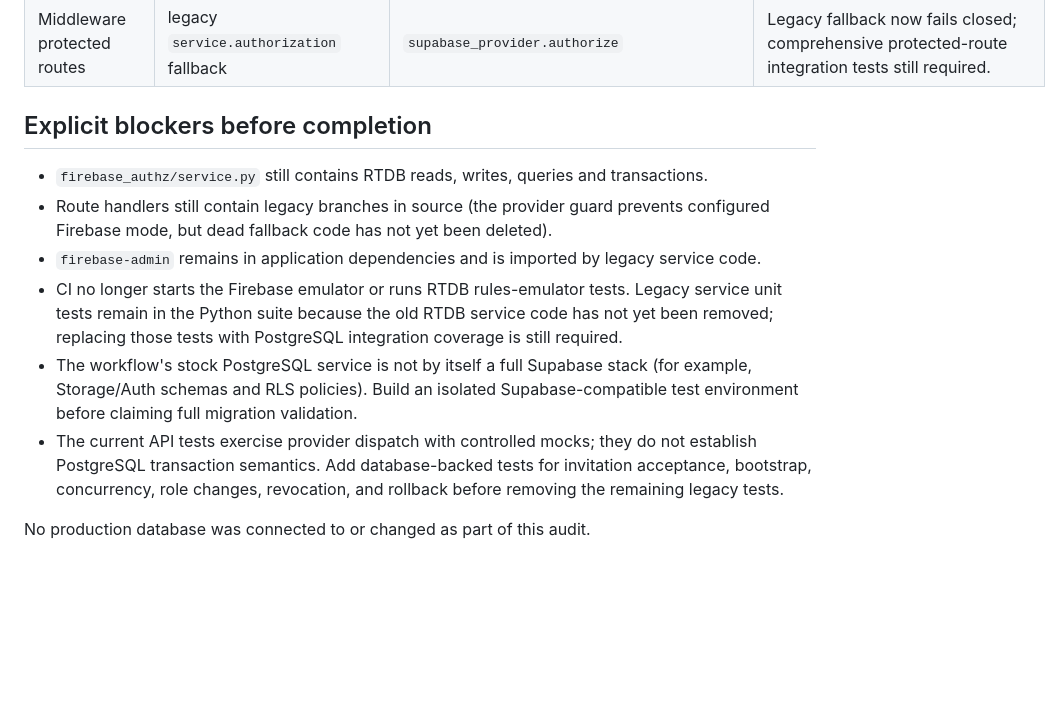
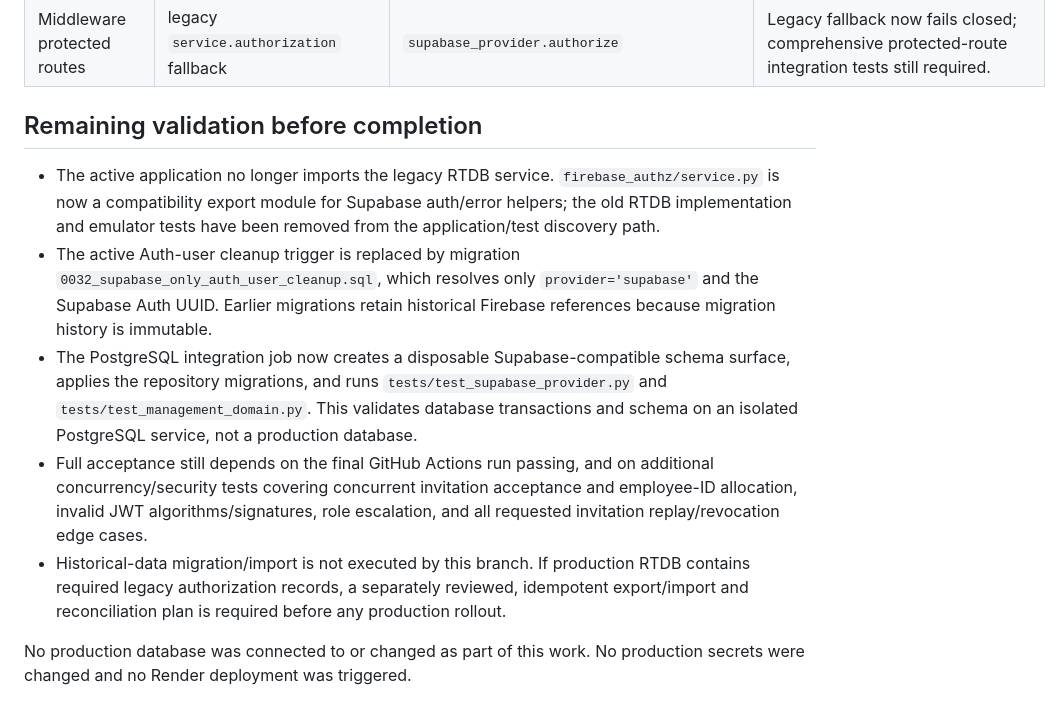
Before and after one commit to PritishMete/data_analysis, a Markdown page: docs/supabase-only-persistence-migration.md, the part around the change. Rendered like a GitHub page; blank space fills up the shorter version.

Commit message:
Update migration checklist after isolating legacy RTDB code and adding PostgreSQL integration CI

```diff
--- a/docs/supabase-only-persistence-migration.md
+++ b/docs/supabase-only-persistence-migration.md
@@ -24,20 +24,12 @@ mean the complete RTDB migration is finished. Legacy RTDB code remains in
 | Management Cell / `/v1/authz/me` | route provider selector and legacy service | `authorization_context`, `management_snapshot`, management domain | Routes default to PostgreSQL and fail closed for legacy provider configuration; verify every endpoint and first-screen contract. |
 | Middleware protected routes | legacy `service.authorization` fallback | `supabase_provider.authorize` | Legacy fallback now fails closed; comprehensive protected-route integration tests still required. |
 
-## Explicit blockers before completion
+## Remaining validation before completion
 
-- `firebase_authz/service.py` still contains RTDB reads, writes, queries and transactions.
-- Route handlers still contain legacy branches in source (the provider guard prevents
-  configured Firebase mode, but dead fallback code has not yet been deleted).
-- `firebase-admin` remains in application dependencies and is imported by legacy service code.
-- CI no longer starts the Firebase emulator or runs RTDB rules-emulator tests. Legacy service unit tests
-  remain in the Python suite because the old RTDB service code has not yet been removed; replacing
-  those tests with PostgreSQL integration coverage is still required.
-- The workflow's stock PostgreSQL service is not by itself a full Supabase stack (for example,
-  Storage/Auth schemas and RLS policies). Build an isolated Supabase-compatible test environment
-  before claiming full migration validation.
-- The current API tests exercise provider dispatch with controlled mocks; they do not establish
-  PostgreSQL transaction semantics. Add database-backed tests for invitation acceptance, bootstrap,
-  concurrency, role changes, revocation, and rollback before removing the remaining legacy tests.
+- The active application no longer imports the legacy RTDB service. `firebase_authz/service.py` is now a compatibility export module for Supabase auth/error helpers; the old RTDB implementation and emulator tests have been removed from the application/test discovery path.
+- The active Auth-user cleanup trigger is replaced by migration `0032_supabase_only_auth_user_cleanup.sql`, which resolves only `provider='supabase'` and the Supabase Auth UUID. Earlier migrations retain historical Firebase references because migration history is immutable.
+- The PostgreSQL integration job now creates a disposable Supabase-compatible schema surface, applies the repository migrations, and runs `tests/test_supabase_provider.py` and `tests/test_management_domain.py`. This validates database transactions and schema on an isolated PostgreSQL service, not a production database.
+- Full acceptance still depends on the final GitHub Actions run passing, and on additional concurrency/security tests covering concurrent invitation acceptance and employee-ID allocation, invalid JWT algorithms/signatures, role escalation, and all requested invitation replay/revocation edge cases.
+- Historical-data migration/import is not executed by this branch. If production RTDB contains required legacy authorization records, a separately reviewed, idempotent export/import and reconciliation plan is required before any production rollout.
 
-No production database was connected to or changed as part of this audit.
+No production database was connected to or changed as part of this work. No production secrets were changed and no Render deployment was triggered.
```
